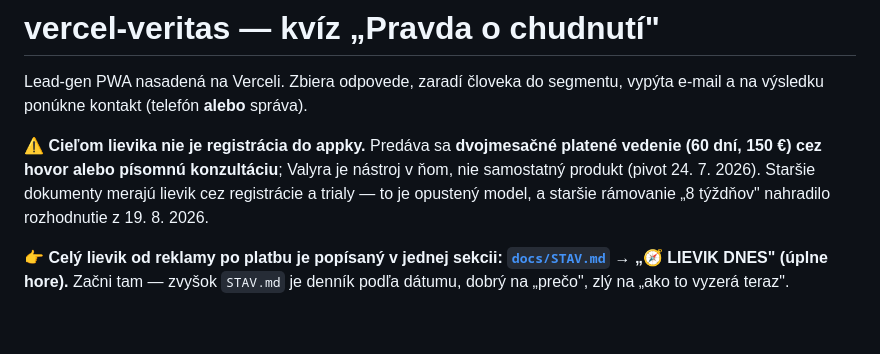
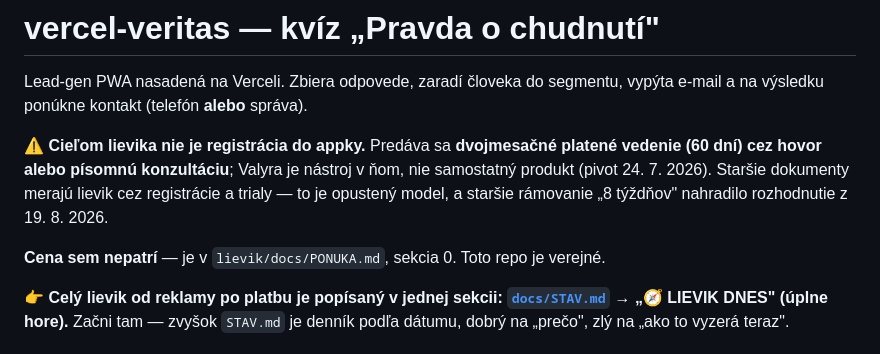
Before and after one commit to janELKOND/vercel-veritas, a Markdown page: CLAUDE.md, the part around the change. Rendered like a GitHub page; blank space fills up the shorter version.

```diff
--- a/CLAUDE.md
+++ b/CLAUDE.md
@@ -4,10 +4,12 @@ Lead-gen PWA nasadená na Verceli. Zbiera odpovede, zaradí človeka do segmentu
 vypýta e-mail a na výsledku ponúkne kontakt (telefón **alebo** správa).
 
 ⚠️ **Cieľom lievika nie je registrácia do appky.** Predáva sa **dvojmesačné platené
-vedenie (60 dní, 150 €) cez hovor alebo písomnú konzultáciu**; Valyra je nástroj v ňom,
+vedenie (60 dní) cez hovor alebo písomnú konzultáciu**; Valyra je nástroj v ňom,
 nie samostatný produkt (pivot 24. 7. 2026). Staršie dokumenty merajú lievik cez
 registrácie a trialy — to je opustený model, a staršie rámovanie „8 týždňov" nahradilo
 rozhodnutie z 19. 8. 2026.
+
+**Cena sem nepatrí** — je v `lievik/docs/PONUKA.md`, sekcia 0. Toto repo je verejné.
 
 👉 **Celý lievik od reklamy po platbu je popísaný v jednej sekcii:
 [`docs/STAV.md`](docs/STAV.md) → „🧭 LIEVIK DNES" (úplne hore).** Začni tam — zvyšok
```
Also changed, not shown: docs/STAV.md (+6 -3 lines).
